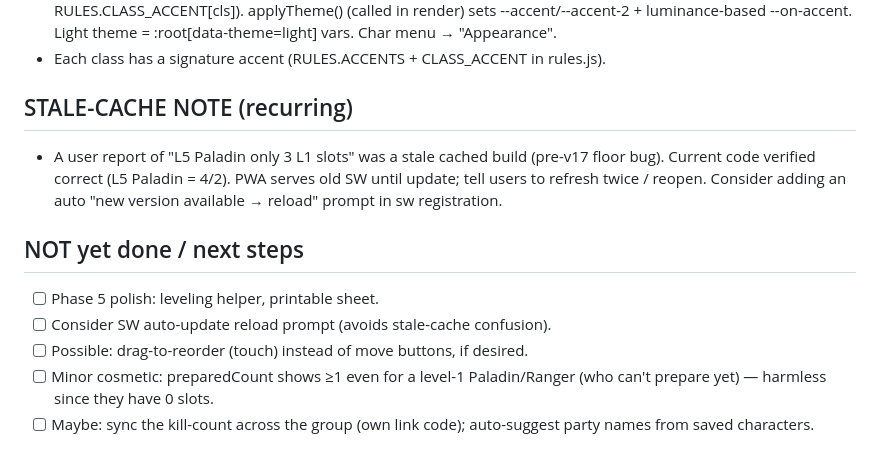
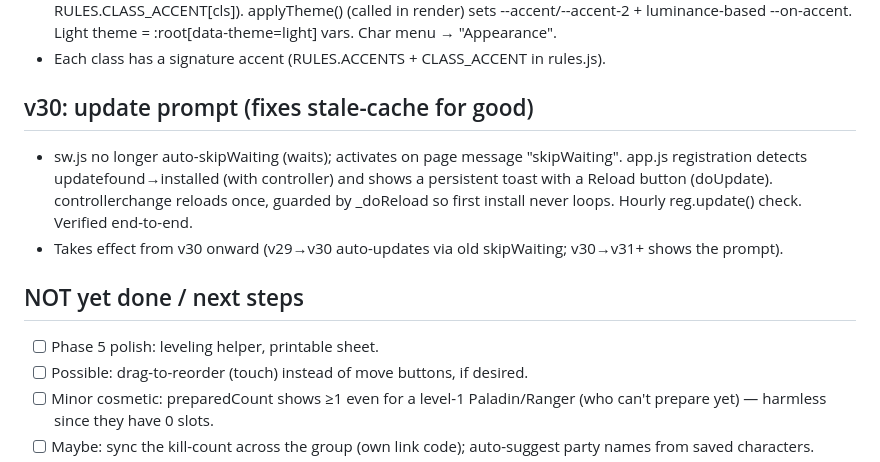
Before and after one commit to BordingCode/grimoire, a Markdown page: docs/PROGRESS.md, the part around the change. GitHub-like rendering.

Commit message:
docs: SW update prompt (v30)
Co-Authored-By: Claude Opus 4.8 (1M context) <noreply@anthropic.com>

```diff
--- a/docs/PROGRESS.md
+++ b/docs/PROGRESS.md
@@ -124,12 +124,12 @@ Phase 1 + polish is COMPLETE, verified locally & live, all pushed. Live boots cl
 - Appearance: global Dark/Light (localStorage grimoire.mode) + per-character accent (ch.accent, default RULES.CLASS_ACCENT[cls]). applyTheme() (called in render) sets --accent/--accent-2 + luminance-based --on-accent. Light theme = :root[data-theme=light] vars. Char menu → "Appearance".
 - Each class has a signature accent (RULES.ACCENTS + CLASS_ACCENT in rules.js).
 
-## STALE-CACHE NOTE (recurring)
-- A user report of "L5 Paladin only 3 L1 slots" was a stale cached build (pre-v17 floor bug). Current code verified correct (L5 Paladin = 4/2). PWA serves old SW until update; tell users to refresh twice / reopen. Consider adding an auto "new version available → reload" prompt in sw registration.
+## v30: update prompt (fixes stale-cache for good)
+- sw.js no longer auto-skipWaiting (waits); activates on page message "skipWaiting". app.js registration detects updatefound→installed (with controller) and shows a persistent toast with a Reload button (doUpdate). controllerchange reloads once, guarded by _doReload so first install never loops. Hourly reg.update() check. Verified end-to-end.
+- Takes effect from v30 onward (v29→v30 auto-updates via old skipWaiting; v30→v31+ shows the prompt).
 
 ## NOT yet done / next steps
 - [ ] Phase 5 polish: leveling helper, printable sheet.
-- [ ] Consider SW auto-update reload prompt (avoids stale-cache confusion).
 - [ ] Possible: drag-to-reorder (touch) instead of move buttons, if desired.
 - [ ] Minor cosmetic: preparedCount shows ≥1 even for a level-1 Paladin/Ranger (who can't prepare yet) — harmless since they have 0 slots.
 - [ ] Maybe: sync the kill-count across the group (own link code); auto-suggest party names from saved characters.
```
